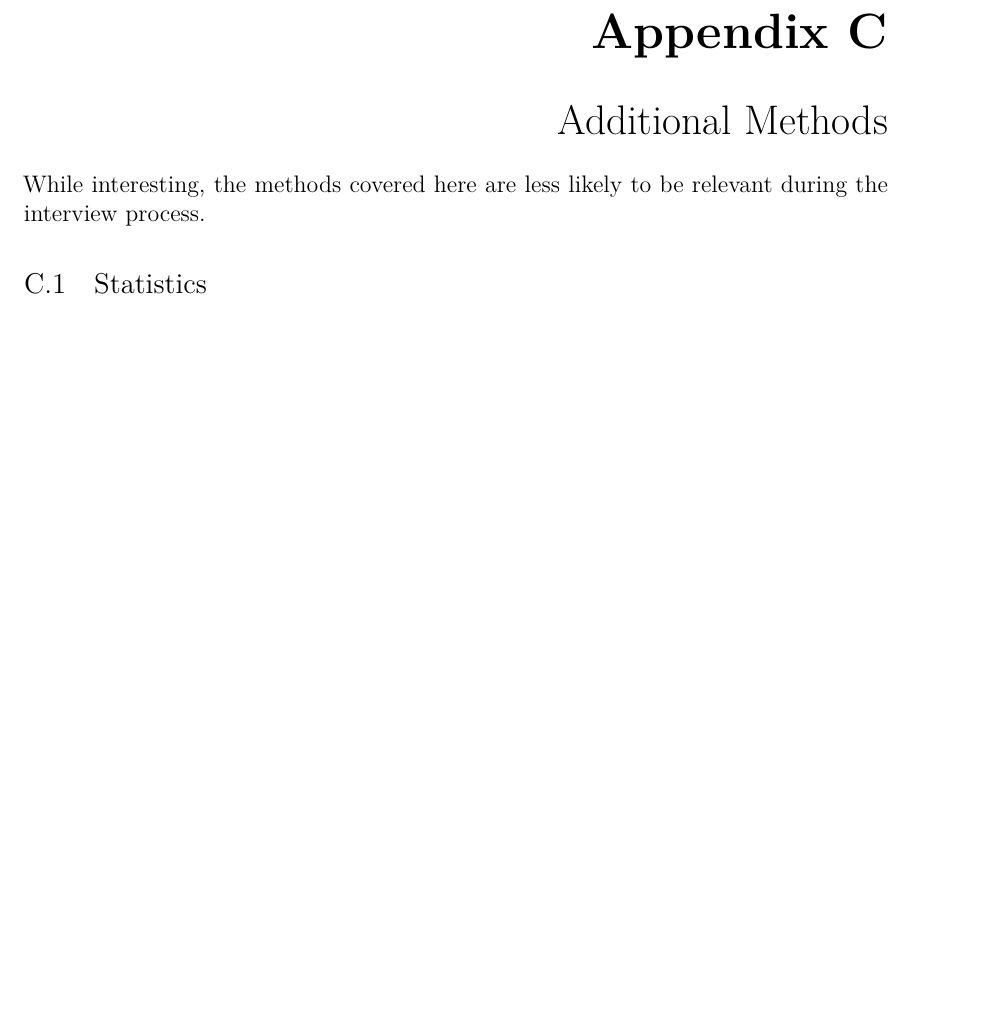
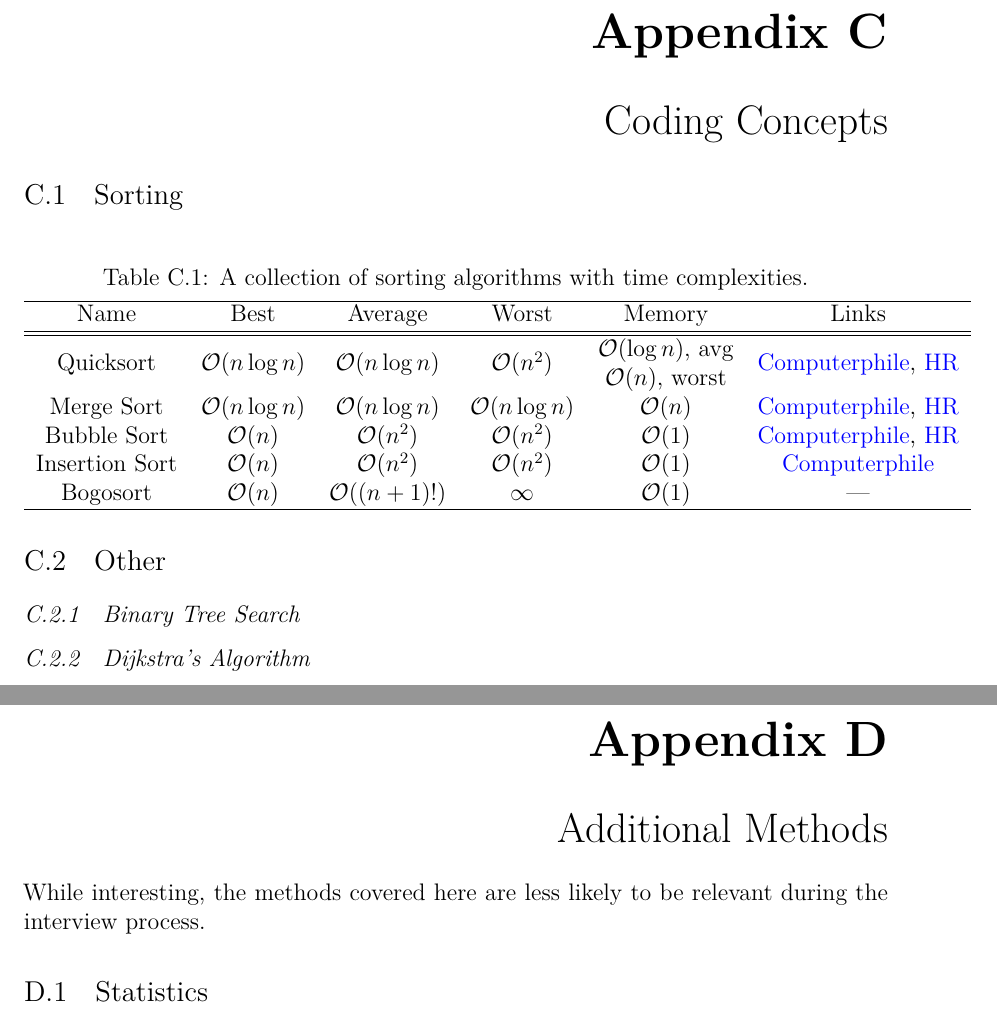
Before and after one commit to mepland/data_science_notes, a LaTeX thesis (ds_notes-epland.tex, which reads sections/appendixes/coding.tex, tables/sorting_algos.tex): part of page 24 of 26 before the commit and two parts of pages 24 and 25 of 27 after it, the two joined at a grey line, cut so that both start at the same text, the shorter picture padded with empty space. Compiled offline with XeLaTeX.

Commit message:
Added some coding notes

```diff
--- a/ds_notes-epland.tex
+++ b/ds_notes-epland.tex
@@ -247,6 +247,7 @@
 \appendix
 \include{{sections/appendixes/pandas}}
 \include{{sections/appendixes/sql}}
+\include{{sections/appendixes/coding}}
 \include{{sections/appendixes/additional_methods}}
 \include{{sections/appendixes/finance}}
 
--- /dev/null
+++ b/sections/appendixes/coding.tex
@@ -0,0 +1,38 @@
+%%%%%%%%%%%%%%%%%%%%%%%%%%%%%%%%%%%%%%%%%%%%%%%%%%%%%%%%
+%%%%%%%%%%%%%%%%%%%%%%%%%%%%%%%%%%%%%%%%%%%%%%%%%%%%%%%%
+\chapter{Coding Concepts}
+\label{coding}
+
+%%%%%%%%%%%%%%%%%%%%%%%%%%%%%%%%%%%%%%%%%%%%%%%%%%%%%%%%
+%%%%%%%%%%%%%%%%%%%%%%%%%%%%%%%%%%%%%%%%%%%%%%%%%%%%%%%%
+\section{Sorting}
+\label{coding:sorts}
+
+\begin{table}[H]
+\centering
+\begingroup
+\renewcommand*{\arraystretch}{1}
+\input{tables/sorting_algos.tex}
+\endgroup
+\caption{
+A collection of sorting algorithms with time complexities.
+}
+\label{tab:sorting_table}
+\end{table}
+
+%%%%%%%%%%%%%%%%%%%%%%%%%%%%%%%%%%%%%%%%%%%%%%%%%%%%%%%%
+%%%%%%%%%%%%%%%%%%%%%%%%%%%%%%%%%%%%%%%%%%%%%%%%%%%%%%%%
+\section{Other}
+\label{coding:other}
+
+%%%%%%%%%%%%%%%%%%%%%%%%%%%%%%%%%%%%%%%%%%%%%%%%%%%%%%%%
+\subsection{Binary Tree Search}
+\label{coding:other:binary_tree_search}
+% TODO
+% https://youtu.be/P3YID7liBug
+
+%%%%%%%%%%%%%%%%%%%%%%%%%%%%%%%%%%%%%%%%%%%%%%%%%%%%%%%%
+\subsection{Dijkstra's Algorithm}
+\label{coding:other:dijkstra}
+% TODO
+% https://youtu.be/GazC3A4OQTE
--- /dev/null
+++ b/tables/sorting_algos.tex
@@ -0,0 +1,15 @@
+\begin{tabular}{c c c c c c}
+\hline
+Name & Best & Average & Worst & Memory & Links \\
+\hline
+\hline
+\multirow{2}{*}{Quicksort} & \multirow{2}{*}{$\order{n \log{n}}$} & \multirow{2}{*}{$\order{n \log{n}}$} & \multirow{2}{*}{$\order{n^{2}}$} & $\order{\log{n}}$, avg & \multirow{2}{*}{\href{https://youtu.be/XE4VP_8Y0BU}{Computerphile}, \href{https://youtu.be/SLauY6PpjW4}{HR}} \\
+ & & & & $\order{n}$, worst & \\
+Merge Sort & $\order{n \log{n}}$ & $\order{n \log{n}}$ & $\order{n \log{n}}$ & $\order{n}$ & \href{https://youtu.be/kgBjXUE_Nwc}{Computerphile}, \href{https://youtu.be/KF2j-9iSf4Q}{HR} \\
+Bubble Sort & $\order{n}$ & $\order{n^{2}}$ & $\order{n^{2}}$ & $\order{1}$ & \href{https://youtu.be/kgBjXUE_Nwc}{Computerphile}, \href{https://youtu.be/6Gv8vg0kcHc}{HR} \\
+Insertion Sort & $\order{n}$ & $\order{n^{2}}$ & $\order{n^{2}}$ & $\order{1}$ & \href{https://youtu.be/pcJHkWwjNl4}{Computerphile} \\
+Bogosort & $\order{n}$ & $\order{\left(n+1\right)!}$ & $\infty$ & $\order{1}$ & --- \\
+\hline
+\end{tabular}
+
+% TODO add Heapsort, Shellsort, Tree Sort
```
